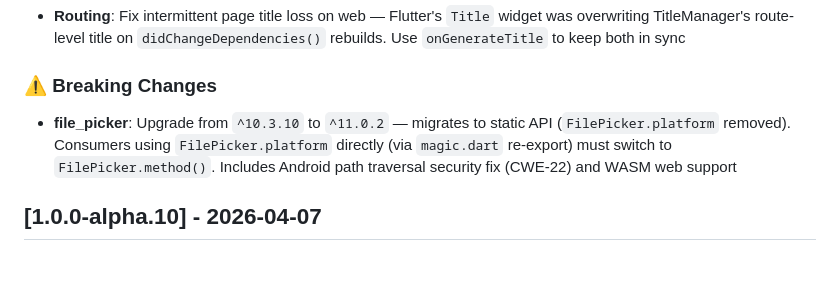
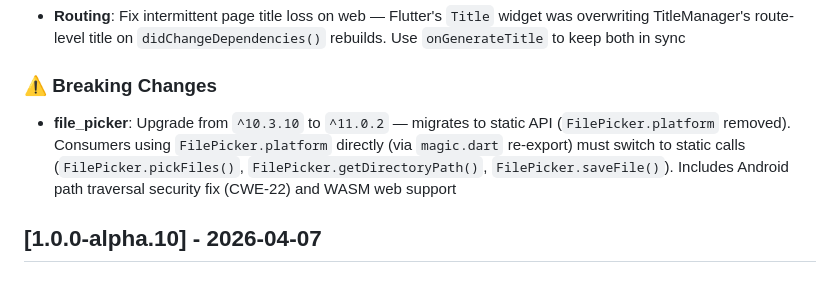
Before and after one commit to fluttersdk/magic, a Markdown page: CHANGELOG.md, the part around the change. Rendered like a GitHub page.

Commit message:
docs: specify concrete static calls in file_picker migration note

```diff
--- a/CHANGELOG.md
+++ b/CHANGELOG.md
@@ -10,7 +10,7 @@ All notable changes to this project will be documented in this file.
 - **Routing**: Fix intermittent page title loss on web — Flutter's `Title` widget was overwriting TitleManager's route-level title on `didChangeDependencies()` rebuilds. Use `onGenerateTitle` to keep both in sync
 
 ### ⚠️ Breaking Changes
-- **file_picker**: Upgrade from `^10.3.10` to `^11.0.2` — migrates to static API (`FilePicker.platform` removed). Consumers using `FilePicker.platform` directly (via `magic.dart` re-export) must switch to `FilePicker.method()`. Includes Android path traversal security fix (CWE-22) and WASM web support
+- **file_picker**: Upgrade from `^10.3.10` to `^11.0.2` — migrates to static API (`FilePicker.platform` removed). Consumers using `FilePicker.platform` directly (via `magic.dart` re-export) must switch to static calls (`FilePicker.pickFiles()`, `FilePicker.getDirectoryPath()`, `FilePicker.saveFile()`). Includes Android path traversal security fix (CWE-22) and WASM web support
 
 ## [1.0.0-alpha.10] - 2026-04-07
 
```
